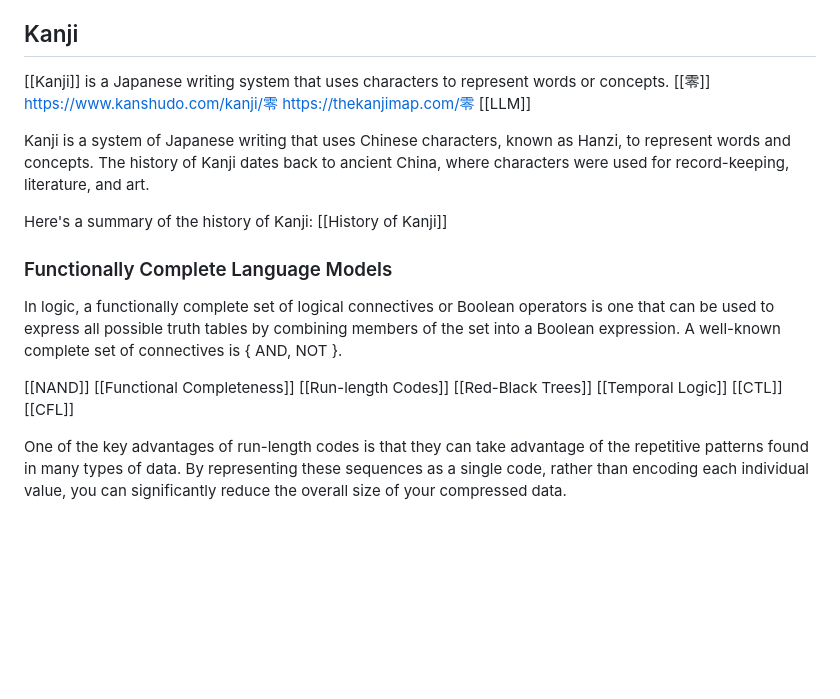
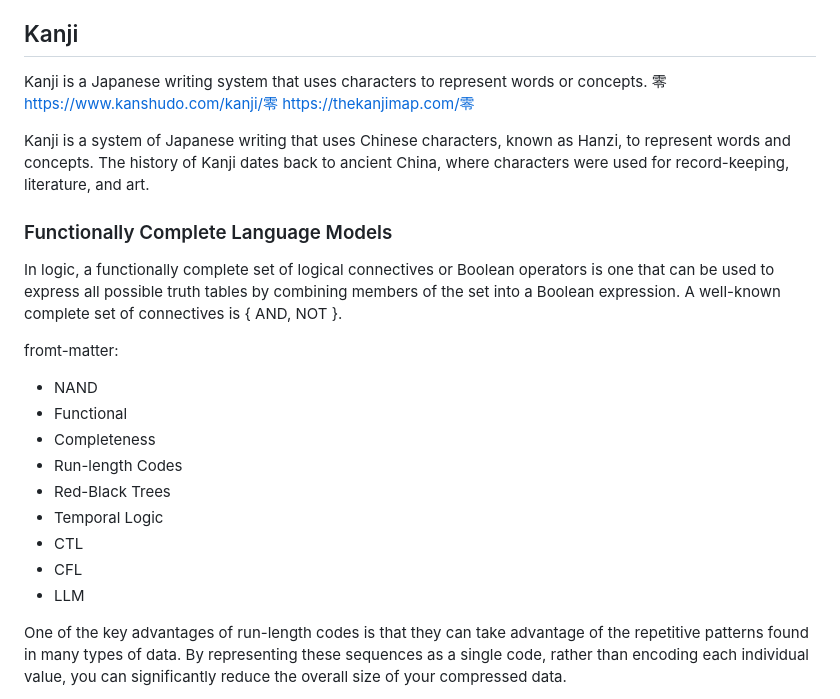
Before and after one commit to su3d4/R0N1N-, a Markdown page: README.md, the part around the change printed below. Rendered like a GitHub page; blank space fills up the shorter version.

```diff
--- a/README.md
+++ b/README.md
@@ -6,18 +6,24 @@ This is the way.
 #zero-footprint
 
 ## Kanji
-[[Kanji]] is a Japanese writing system that uses characters to represent words or concepts.
-[[零]] https://www.kanshudo.com/kanji/零 https://thekanjimap.com/零 [[LLM]]
+Kanji is a Japanese writing system that uses characters to represent words or concepts.
+零 https://www.kanshudo.com/kanji/零 https://thekanjimap.com/零
 
 Kanji is a system of Japanese writing that uses Chinese characters, known as Hanzi, to represent words and concepts. The history of Kanji dates back to ancient China, where characters were used for record-keeping, literature, and art.
-
-Here's a summary of the history of Kanji:
-[[History of Kanji]]
 
 ### Functionally Complete Language Models
 In logic, a functionally complete set of logical connectives or Boolean operators is one that can be used to express all possible truth tables by combining members of the set into a Boolean expression. A well-known complete set of connectives is { AND, NOT }.
 
-[[NAND]] [[Functional Completeness]] [[Run-length Codes]] [[Red-Black Trees]] [[Temporal Logic]] [[CTL]] [[CFL]]
+fromt-matter:
+- NAND
+- Functional
+- Completeness
+- Run-length Codes
+- Red-Black Trees
+- Temporal Logic
+- CTL
+- CFL
+- LLM
 
 One of the key advantages of run-length codes is that they can take advantage of the repetitive patterns found in many types of data. By representing these sequences as a single code, rather than encoding each individual value, you can significantly reduce the overall size of your compressed data.
 
```
Also changed, not shown: other parts of README.md (+18 -21 lines).
